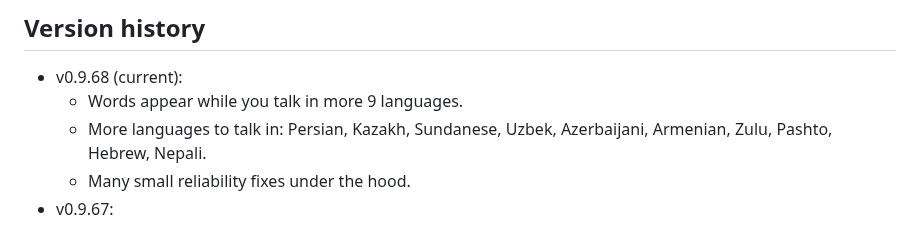
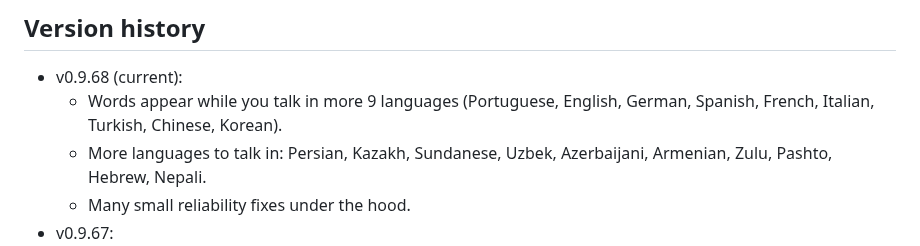
Before and after one commit to humbleangel/supEars_Official, a Markdown page: README.md, the part around the change. GitHub-like rendering.

Commit message:
README: v0.9.68 first bullet names the 9 languages

```diff
--- a/README.md
+++ b/README.md
@@ -121,7 +121,7 @@ Windows Ready. Mac and Linux are under development.
 ## Version history
 
 - v0.9.68 (current):
-  - Words appear while you talk in more 9 languages.
+  - Words appear while you talk in more 9 languages (Portuguese, English, German, Spanish, French, Italian, Turkish, Chinese, Korean).
   - More languages to talk in: Persian, Kazakh, Sundanese, Uzbek, Azerbaijani, Armenian, Zulu, Pashto, Hebrew, Nepali.
   - Many small reliability fixes under the hood.
 - v0.9.67:
```
